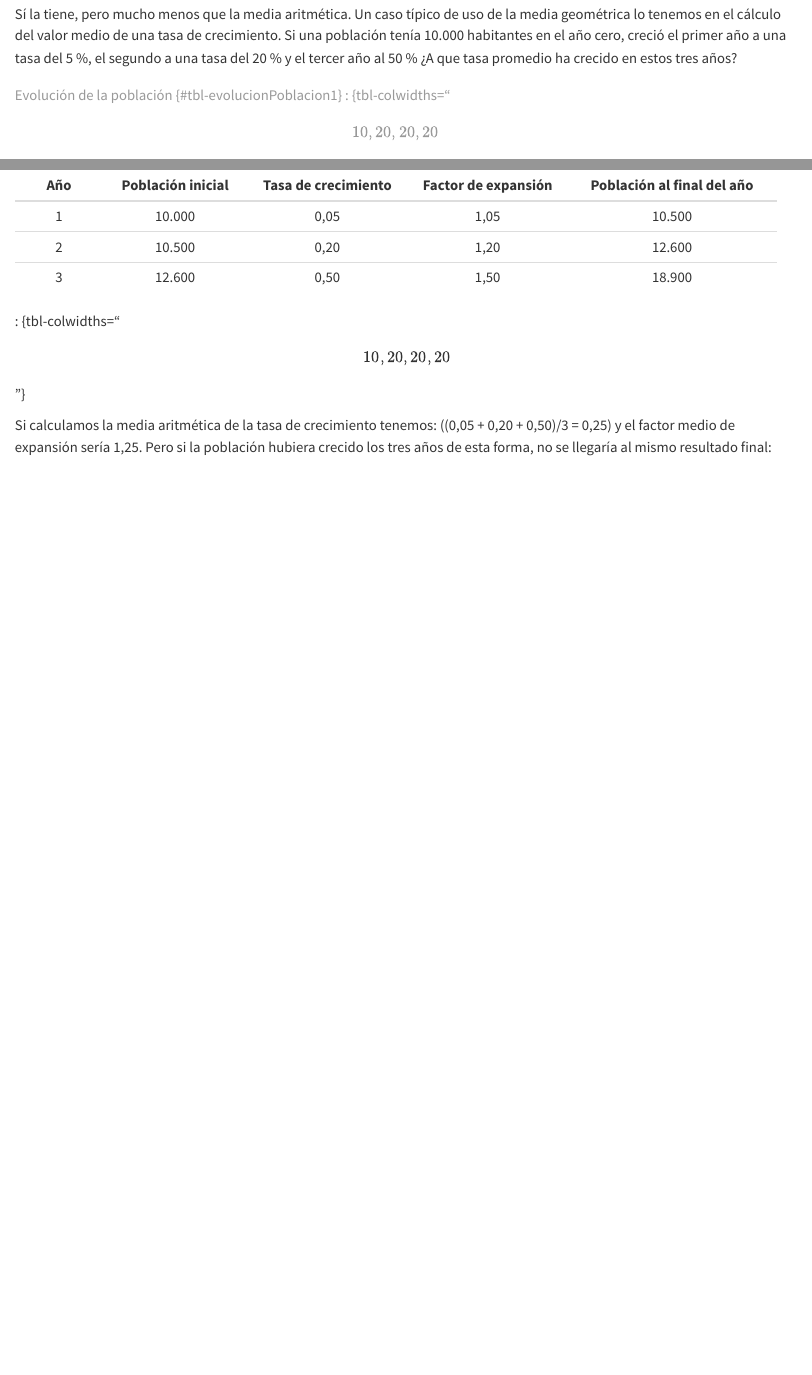
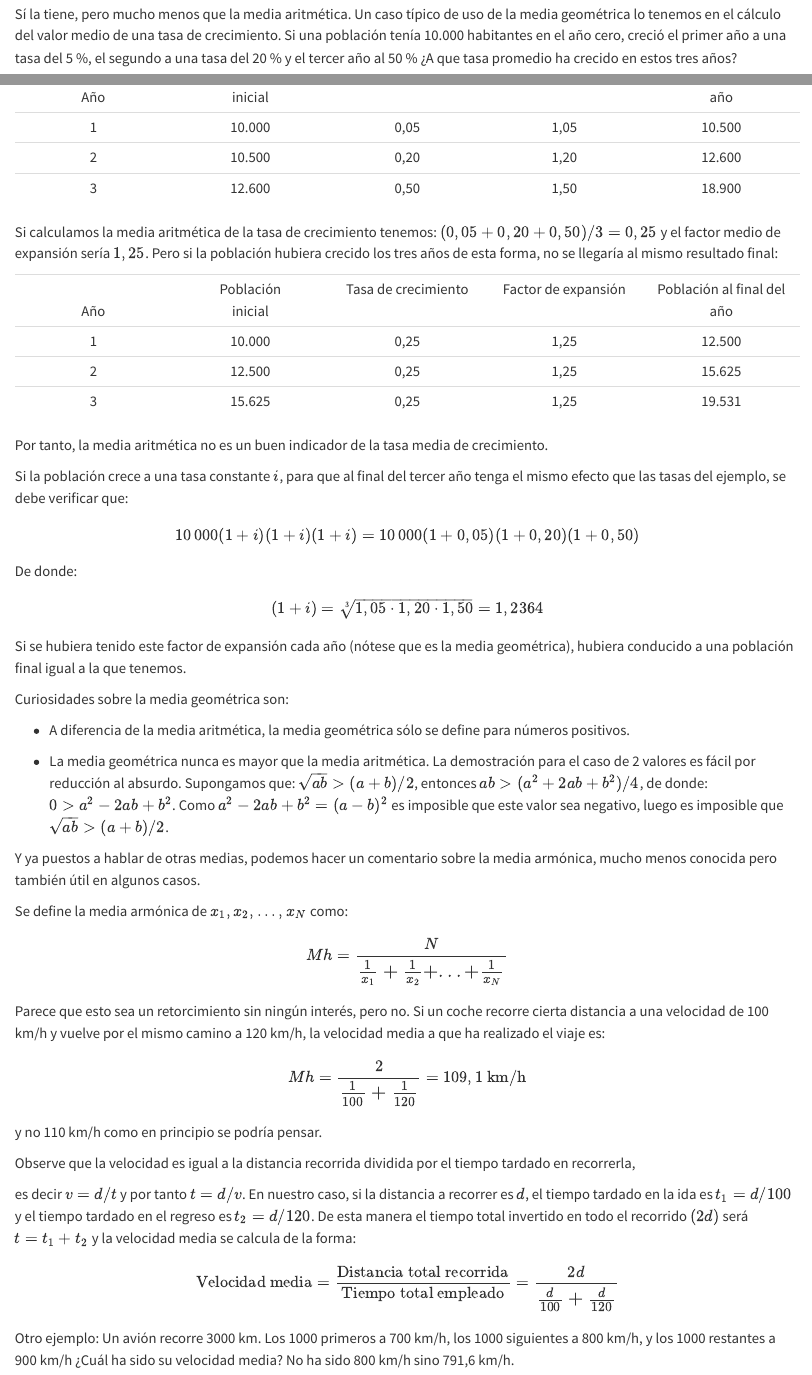
Before and after one commit to PereGrima/Estadistica_FAQ, a Quarto document (0202_Media_geometrica.qmd): the page in a window 1100 px wide, from 60 px down, and a second part further down, joined at a grey line. Rendered offline with R 4.5, knitr and Pandoc in place of Quarto, with nearby package versions.

Commit message:
Media geométrica

```diff
--- a/0202_Media_geometrica.qmd
+++ b/0202_Media_geometrica.qmd
@@ -2,11 +2,3 @@
 
 Sí la tiene, pero mucho menos que la media aritmética. Un caso típico de uso de la media geométrica lo tenemos en el cálculo del valor medio de una tasa de crecimiento. Si una población tenía 10.000 habitantes en el año cero, creció el primer año a una tasa del 5 %, el segundo a una tasa del 20 % y el tercer año al 50 % ¿A que tasa promedio ha crecido en estos tres años?
 
-+------------+-------------------+---------------------+---------------------+----------------------------+
-| Año        | Población inicial | Tasa de crecimiento | Factor de expansión | Población al final del año |
-+:==========:+:=================:+:===================:+:===================:+:==========================:+
-| 1          | 10.000            | 0,05                | 1,05                | 10.500                     |
-+------------+-------------------+---------------------+---------------------+----------------------------+
-| 2          | 10.500            | 0,20                | 1,20                | 12.600                     |
-+------------+-------------------+---------------------+---------------------+----------------------------+
-| 3          | 12.600            | 0,50                | 1,50                | 18.900                     |
@@ -16 +10,4 @@ Sí la tiene, pero mucho menos que la media aritmética. Un caso típico de uso
+|  1  |      10.000       |        0,05         |        1,05         |           10.500           |
+|  2  |      10.500       |        0,20         |        1,20         |           12.600           |
+|  3  |      12.600       |        0,50         |        1,50         |           18.900           |
 
@@ -18,82 +16,50 @@ Sí la tiene, pero mucho menos que la media aritmética. Un caso típico de uso
 
-Si calculamos la media aritmética de la tasa de crecimiento \index{tasa de crecimiento} tenemos: ((0,05 + 0,20 + 0,50)/3 = 0,25) y el factor medio de expansión sería 1,25. Pero si la población hubiera crecido los tres años de esta forma, no se llegaría al mismo resultado final:
+Si calculamos la media aritmética de la tasa de crecimiento tenemos: $(0,05 + 0,20 + 0,50)/3 = 0,25$ y el factor medio de expansión sería $1,25$. Pero si la población hubiera crecido los tres años de esta forma, no se llegaría al mismo resultado final:
 
-<!-- {\footnotesize -->
+::: tabla-pequena
+|               |                   |                     |                     |                            |
+|:-------------:|:-------------:|:-------------:|:-------------:|:-------------:|
+| <br>Año | Población<br>inicial | Tasa de crecimiento | Factor de expansión | Población al final del año |
+|  1  |      10.000       |        0,25         |        1,25         |           12.500           |
+|  2  |      12.500       |        0,25         |        1,25         |           15.625           |
+|  3  |      15.625       |        0,25         |        1,25         |           19.531           |
 
-<!--    \noindent -->
+:::
 
-<!--    %\hspace{0.5cm} -->
+Por tanto, la media aritmética no es un buen indicador de la tasa media de crecimiento.
 
-<!--    \begin{tabular}{ccccc} \hline -->
+Si la población crece a una tasa constante $i$, para que al final del tercer año tenga el mismo efecto que las tasas del ejemplo, se debe verificar que:
 
-<!--        \multicolumn{1}{m{0.8cm}}{Año}  -->
+$$ 10\,000(1+i)(1+i)(1+i)=10\,000(1+0,05)(1+0,20)(1+0,50) $$
 
-<!--        & \multicolumn{1}{m{1.8cm}}{\centering Población \\ inicial}  -->
+De donde:
 
-<!--        & \multicolumn{1}{m{2cm}}{\centering Tasa de \\ crecimiento} -->
+$$(1+i)= \sqrt[3]{1,05 \cdot 1,20 \cdot 1,50}=1,2364$$
 
-<!--        & \multicolumn{1}{m{1.8cm}}{\centering Factor de \\ expansión}  -->
+Si se hubiera tenido este factor de expansión cada año (nótese que es la media geométrica), hubiera conducido a una población final igual a la que tenemos.
 
-<!--        & \multicolumn{1}{m{2.4cm}}{\centering Población al \\ final del año}  -->
+Curiosidades sobre la media geométrica son:
 
-<!--        \tabularnewline \hline -->
+-   A diferencia de la media aritmética, la media geométrica sólo se define para números positivos.
 
-<!--        1 & 10.000 & 0,25 & 1,25 & 12.500 \\ -->
+-   La media geométrica nunca es mayor que la media aritmética. La demostración para el caso de 2 valores es fácil por reducción al absurdo. Supongamos que: $\sqrt{ab} > (a+b)/2$, entonces $ab > (a^2+2ab+b^2)/4$, de donde: $0 >a^2-2ab+b^2$. Como $a^2-2ab+b^2=(a-b)^2$ es imposible que este valor sea negativo, luego es imposible que $\sqrt{ab}>(a+b)/2$.
 
-<!--        2 & 12.500 & 0,25 & 1,25 & 15.625 \\ -->
+Y ya puestos a hablar de otras medias, podemos hacer un comentario sobre la media armónica\index{media!armónica}, mucho menos conocida pero también útil en algunos casos.
 
-<!--        3 & 15.625 & 0,25 & 1,25 & 19.531 \\ \hline  -->
+Se define la media armónica de $x_1, x_2, ..., x_N$ como:
 
-<!--    \end{tabular} -->
+$$Mh = \frac{N}{\large{\frac{1}{x_1}+\frac{1}{x_2}+...+\frac{1}{x_N}}}$$
 
-<!-- } -->
+Parece que esto sea un retorcimiento sin ningún interés, pero no. Si un coche recorre cierta distancia a una velocidad de 100 km/h y vuelve por el mismo camino a 120 km/h, la velocidad media a que ha realizado el viaje es:
 
-<!-- \vspace{0.4cm} -->
+$$Mh = \frac{2}{\large{\frac{1}{100}+\frac{1}{120}}} = 109,1 \text{ km/h}$$
 
-<!-- \noindent Por tanto, la media aritmética no es un buen indicador de la tasa media de crecimiento. -->
+y no 110 km/h como en principio se podría pensar.
 
-<!-- Si la población crece a una tasa constante $ i $, para que al final del tercer año tenga el mismo efecto que las tasas del ejemplo, se debe verificar que: -->
+Observe que la velocidad es igual a la distancia recorrida dividida por el tiempo tardado en recorrerla,
 
-<!-- $$ 10\,000(1+i)(1+i)(1+i)=10\,000(1+0,05)(1+0,20)(1+0,50) $$ -->
+es decir $v=d/t$ y por tanto $t=d/v$. En nuestro caso, si la distancia a recorrer es $d$, el tiempo tardado en la ida es $t_1 =d/100$ y el tiempo tardado en el regreso es $t_2 =d/120$. De esta manera el tiempo total invertido en todo el recorrido $(2d)$ será $t=t_1+t_2$ y la velocidad media se calcula de la forma:
 
-<!-- \noindent De donde:  -->
+$$ \text{Velocidad media} = \frac{\text{Distancia total recorrida}}{\text{Tiempo total empleado}} = \frac{2d}{\large{\frac{d}{100}+\frac{d}{120}}} $$
 
-<!-- \vspace{-0.1cm} -->
-
-<!-- $$(1+i)= \sqrt[3]{1,05 \cdot 1,20 \cdot 1,50}=1,2364$$ -->
-
-<!-- \noindent Si se hubiera tenido este factor de expansión cada año (nótese que es la media geométrica), hubiera conducido a una población final igual a la que tenemos. -->
-
-<!-- Curiosidades sobre la media geométrica son: -->
-
-<!-- \begin{itemize}[leftmargin=*] -->
-
-<!--    \item A diferencia de la media aritmética, la media geométrica sólo se define para números positivos. -->
-
-<!--    \item La media geométrica nunca es mayor que la media aritmética. La demostración para el caso -->
-
-<!--    de 2 valores es fácil por reducción al absurdo. Supongamos que: -->
-
-<!--    \(\sqrt{ab} > (a+b)/2 \), entonces \(ab > (a^2+2ab+b^2)/4 \), de donde: \(0 >a^2-2ab+b^2\). Como \(a^2-2ab+b^2=(a-b)^2 \) es imposible que este valor sea negativo, luego es imposible que \(\sqrt{ab}>(a+b)/2. \) -->
-
-<!-- \end{itemize} -->
-
-<!-- \noindent Y ya puestos a hablar de otras medias, podemos hacer un comentario sobre la media armónica\index{media!armónica}, mucho menos conocida pero también útil en algunos casos. -->
-
-<!-- Se define la media armónica de \(x_1, x_2, ..., x_N \) como: -->
-
-<!-- $$Mh = \frac{N}{\large{\frac{1}{x_1}+\frac{1}{x_2}+...+\frac{1}{x_N}}}$$ -->
-
-<!-- Parece que esto sea un retorcimiento sin ningún interés, pero no. Si un coche recorre cierta distancia a una velocidad de 100 km/h y vuelve por el mismo camino a 120 km/h, la velocidad media a que ha realizado el viaje es: -->
-
-<!-- $$Mh = \frac{2}{\large{\frac{1}{100}+\frac{1}{120}}} = 109,1 \text{ km/h}$$ -->
-
-<!-- y no 110 km/h como en principio se podría pensar. -->
-
-<!-- Observe que la velocidad es igual a la distancia recorrida dividida por el tiempo tardado en recorrerla, -->
-
-<!-- es decir \( v=d/t \) y por tanto \(t=d/v\). En nuestro caso, si la distancia a recorrer es \( d \), el tiempo tardado en la ida es \(t_1 =d/100 \) y el tiempo tardado en el regreso es \(t_2 =d/120 \). De esta manera el tiempo total invertido en todo el recorrido \((2d)\) será \(t=t_1+t_2 \) y la velocidad media se calcula de la forma: -->
-
-<!-- $$ \text{Velocidad media} = \frac{\text{Distancia total recorrida}}{\text{Tiempo total empleado}} = \frac{2d}{\large{\frac{d}{100}+\frac{d}{120}}} $$ -->
-
-<!-- \noindent Otro ejemplo: Un avión recorre 3000 km. Los 1000 primeros a 700 km/h, los 1000 siguientes a 800 km/h, y los 1000 restantes a 900 km/h ¿Cuál ha sido su velocidad media? No ha sido 800 km/h sino 791,6 km/h. -->
+Otro ejemplo: Un avión recorre 3000 km. Los 1000 primeros a 700 km/h, los 1000 siguientes a 800 km/h, y los 1000 restantes a 900 km/h ¿Cuál ha sido su velocidad media? No ha sido 800 km/h sino 791,6 km/h.
--- a/_quarto.yml
+++ b/_quarto.yml
@@ -22,7 +22,7 @@ book:
         - 0103_Que_es_Estadistica.qmd
         - 0104_DataScience.qmd
 
-    - part: 02_Estadistica_Descriptiva.qmd
+    - part: Estadística descriptiva
       chapters:
         - 0201_Mediana.qmd
         - 0202_Media_geometrica.qmd
--- a/styles.css
+++ b/styles.css
@@ -16,3 +16,7 @@
 .center-text {
   text-align: center;
 }
+
+.tabla-pequena table {
+  font-size: 0.9em;
+}
```
Also changed, not shown: docs/search.json, 0202_Media_geometrica.qmd (9 more changed lines), 5 other files.
